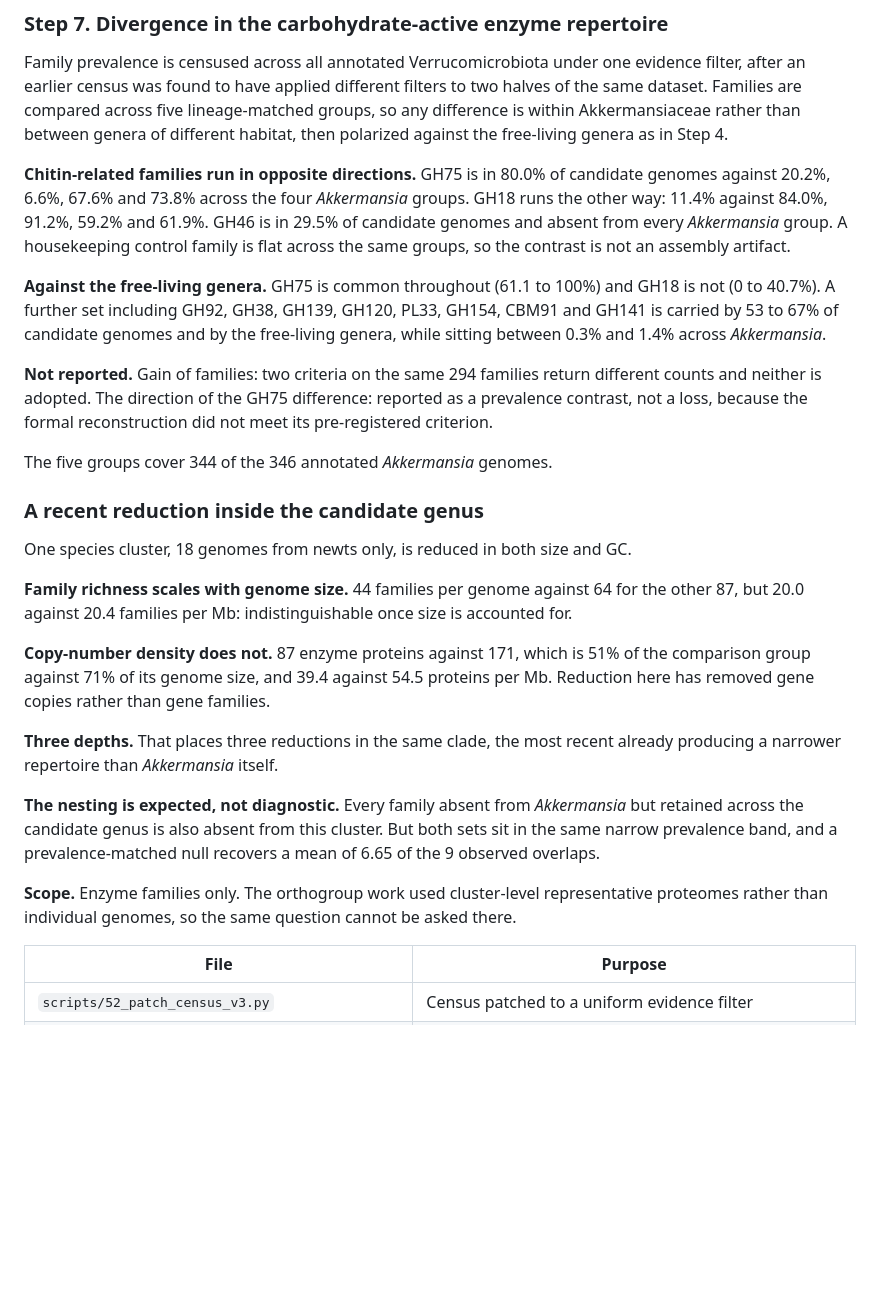
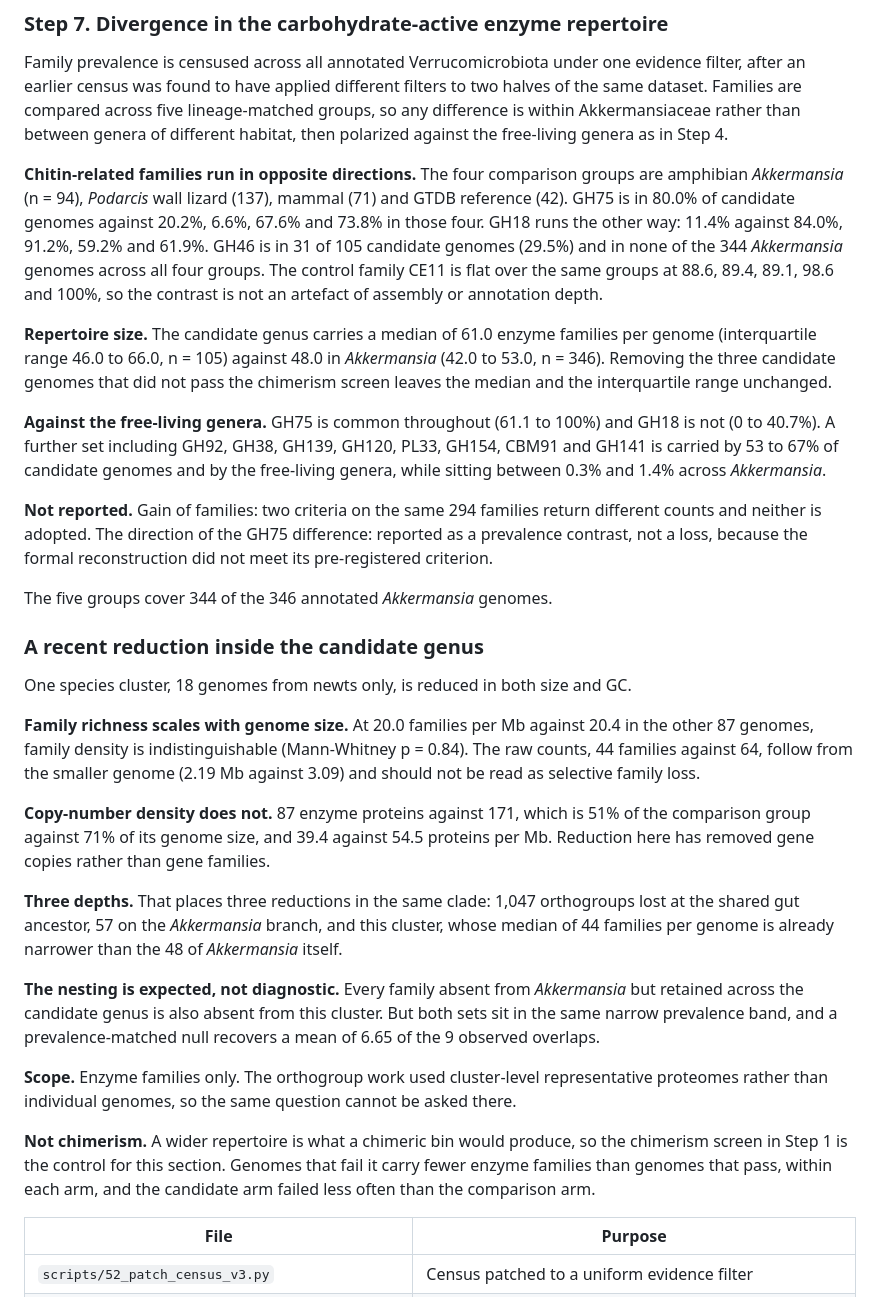
Before and after one commit to lshad003/akkermansiaceae-sister-genus, a Markdown page: README.md, the part around the change. Drawn GitHub-style; blank space fills up the shorter version.

Commit message:
Step 7: groups and control named, repertoire medians added, density before family count, three depths quantified, chimerism control cross-referenced

```diff
--- a/README.md
+++ b/README.md
@@ -371,14 +371,21 @@ of the same dataset. Families are compared across five lineage-matched groups, s
 difference is within Akkermansiaceae rather than between genera of different habitat, then
 polarized against the free-living genera as in Step 4.
 
-**Chitin-related families run in opposite directions.** GH75 is in 80.0% of candidate
-genomes against 20.2%, 6.6%, 67.6% and 73.8% across the four *Akkermansia* groups. GH18
-runs the other way: 11.4% against 84.0%, 91.2%, 59.2% and 61.9%. GH46 is in 29.5% of
-candidate genomes and absent from every *Akkermansia* group. A housekeeping control family
-is flat across the same groups, so the contrast is not an assembly artifact.
+**Chitin-related families run in opposite directions.** The four comparison groups are
+amphibian *Akkermansia* (n = 94), *Podarcis* wall lizard (137), mammal (71) and GTDB reference
+(42). GH75 is in 80.0% of candidate genomes against 20.2%, 6.6%, 67.6% and 73.8% in those four.
+GH18 runs the other way: 11.4% against 84.0%, 91.2%, 59.2% and 61.9%. GH46 is in 31 of 105
+candidate genomes (29.5%) and in none of the 344 *Akkermansia* genomes across all four groups.
+The control family CE11 is flat over the same groups at 88.6, 89.4, 89.1, 98.6 and 100%, so the
+contrast is not an artefact of assembly or annotation depth.
 
-**Against the free-living genera.** GH75 is common throughout (61.1 to 100%) and GH18 is
-not (0 to 40.7%). A further set including GH92, GH38, GH139, GH120, PL33, GH154, CBM91 and
+**Repertoire size.** The candidate genus carries a median of 61.0 enzyme families per genome
+(interquartile range 46.0 to 66.0, n = 105) against 48.0 in *Akkermansia* (42.0 to 53.0, n =
+346). Removing the three candidate genomes that did not pass the chimerism screen leaves the
+median and the interquartile range unchanged.
+
+**Against the free-living genera.** GH75 is common throughout (61.1 to 100%) and GH18 is not
+(0 to 40.7%). A further set including GH92, GH38, GH139, GH120, PL33, GH154, CBM91 and
 GH141 is carried by 53 to 67% of candidate genomes and by the free-living genera, while
 sitting between 0.3% and 1.4% across *Akkermansia*.
 
@@ -393,16 +400,18 @@ The five groups cover 344 of the 346 annotated *Akkermansia* genomes.
 
 One species cluster, 18 genomes from newts only, is reduced in both size and GC.
 
-**Family richness scales with genome size.** 44 families per genome against 64 for the
-other 87, but 20.0 against 20.4 families per Mb: indistinguishable once size is accounted
-for.
+**Family richness scales with genome size.** At 20.0 families per Mb against 20.4 in the
+other 87 genomes, family density is indistinguishable (Mann-Whitney p = 0.84). The raw counts,
+44 families against 64, follow from the smaller genome (2.19 Mb against 3.09) and should not be
+read as selective family loss.
 
 **Copy-number density does not.** 87 enzyme proteins against 171, which is 51% of the
 comparison group against 71% of its genome size, and 39.4 against 54.5 proteins per Mb.
 Reduction here has removed gene copies rather than gene families.
 
-**Three depths.** That places three reductions in the same clade, the most recent already
-producing a narrower repertoire than *Akkermansia* itself.
+**Three depths.** That places three reductions in the same clade: 1,047 orthogroups lost at
+the shared gut ancestor, 57 on the *Akkermansia* branch, and this cluster, whose median of 44
+families per genome is already narrower than the 48 of *Akkermansia* itself.
 
 **The nesting is expected, not diagnostic.** Every family absent from *Akkermansia* but
 retained across the candidate genus is also absent from this cluster. But both sets sit in
@@ -411,6 +420,11 @@ the 9 observed overlaps.
 
 **Scope.** Enzyme families only. The orthogroup work used cluster-level representative
 proteomes rather than individual genomes, so the same question cannot be asked there.
+
+**Not chimerism.** A wider repertoire is what a chimeric bin would produce, so the chimerism
+screen in Step 1 is the control for this section. Genomes that fail it carry fewer enzyme
+families than genomes that pass, within each arm, and the candidate arm failed less often than
+the comparison arm.
 
 | File | Purpose |
 |---|---|
```
